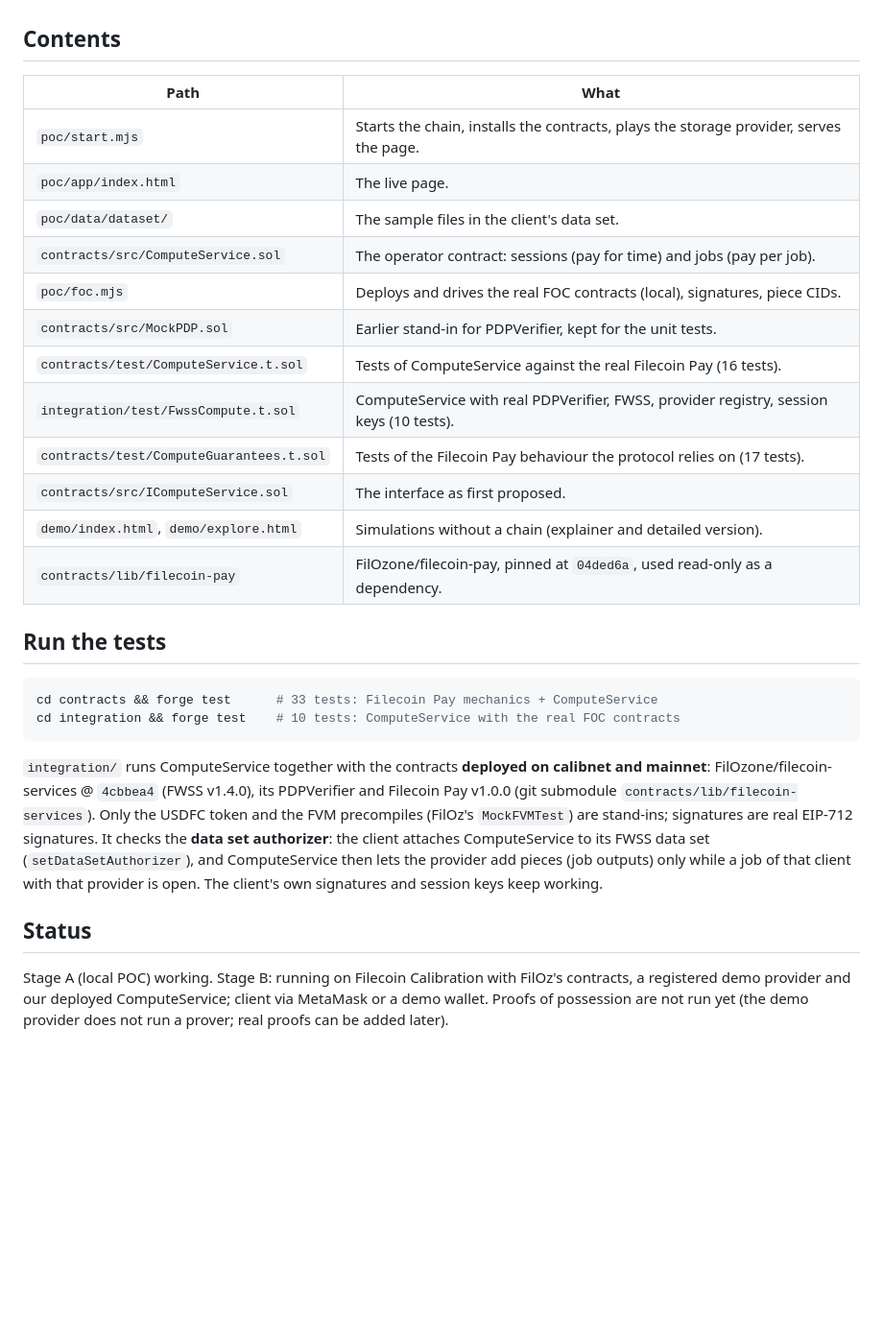
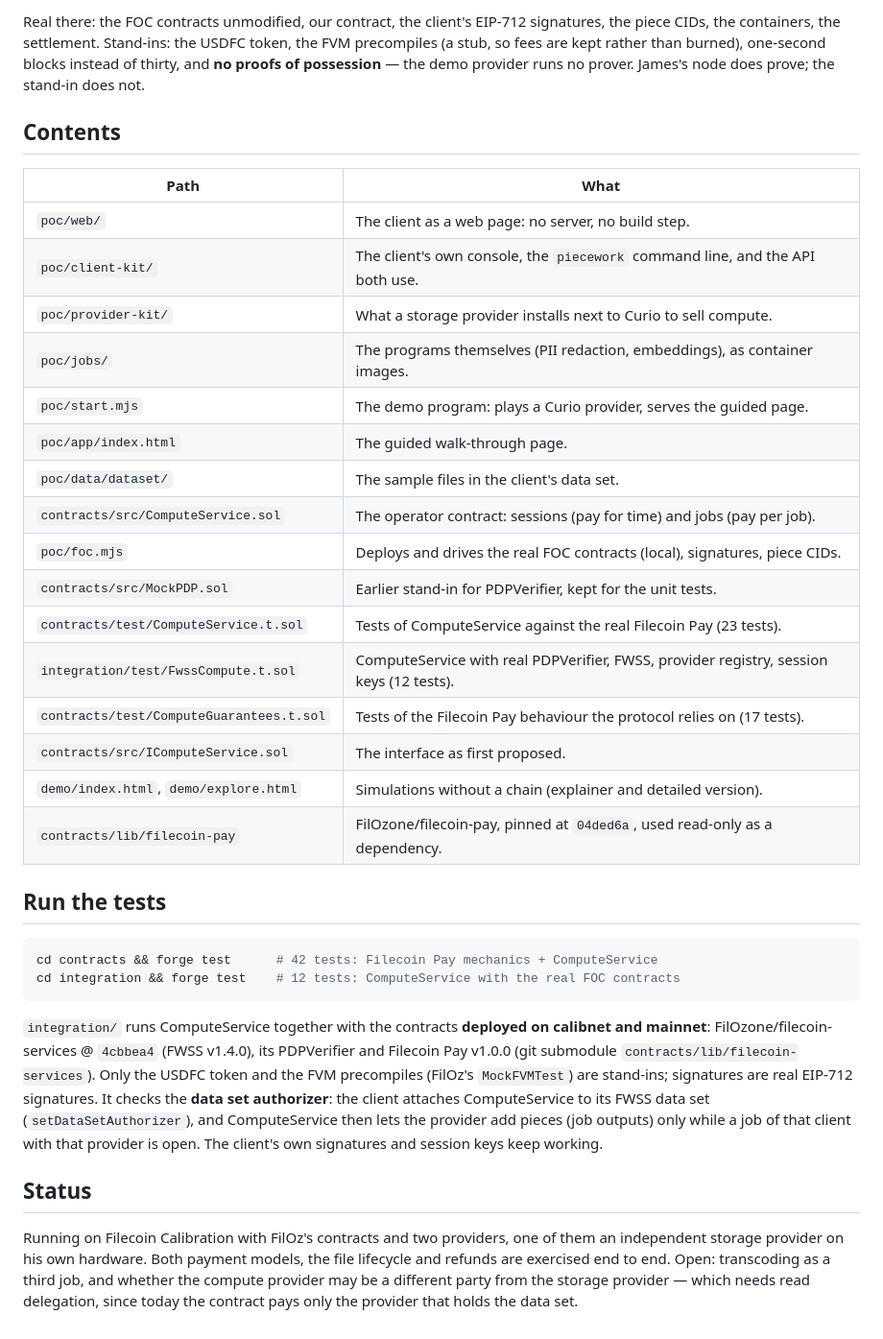
Before and after one commit to FilOzone/piecework, a Markdown page: README.md, the part around one of its changes. Shown at 96% size. GitHub-like rendering; blank space fills up the shorter version.

````diff
--- a/README.md
+++ b/README.md
@@ -69,16 +81,21 @@ One-time setup (already done for this repo's deployment): `--new-provider-key`,
+Real there: the FOC contracts unmodified, our contract, the client's EIP-712 signatures, the piece CIDs, the containers, the settlement. Stand-ins: the USDFC token, the FVM precompiles (a stub, so fees are kept rather than burned), one-second blocks instead of thirty, and **no proofs of possession** — the demo provider runs no prover. James's node does prove; the stand-in does not.
 
 ## Contents
 
 | Path | What |
 |---|---|
-| `poc/start.mjs` | Starts the chain, installs the contracts, plays the storage provider, serves the page. |
-| `poc/app/index.html` | The live page. |
+| `poc/web/` | The client as a web page: no server, no build step. |
+| `poc/client-kit/` | The client's own console, the `piecework` command line, and the API both use. |
+| `poc/provider-kit/` | What a storage provider installs next to Curio to sell compute. |
+| `poc/jobs/` | The programs themselves (PII redaction, embeddings), as container images. |
+| `poc/start.mjs` | The demo program: plays a Curio provider, serves the guided page. |
+| `poc/app/index.html` | The guided walk-through page. |
 | `poc/data/dataset/` | The sample files in the client's data set. |
 | `contracts/src/ComputeService.sol` | The operator contract: sessions (pay for time) and jobs (pay per job). |
 | `poc/foc.mjs` | Deploys and drives the real FOC contracts (local), signatures, piece CIDs. |
 | `contracts/src/MockPDP.sol` | Earlier stand-in for PDPVerifier, kept for the unit tests. |
-| `contracts/test/ComputeService.t.sol` | Tests of ComputeService against the real Filecoin Pay (16 tests). |
-| `integration/test/FwssCompute.t.sol` | ComputeService with real PDPVerifier, FWSS, provider registry, session keys (10 tests). |
+| `contracts/test/ComputeService.t.sol` | Tests of ComputeService against the real Filecoin Pay (23 tests). |
+| `integration/test/FwssCompute.t.sol` | ComputeService with real PDPVerifier, FWSS, provider registry, session keys (12 tests). |
 | `contracts/test/ComputeGuarantees.t.sol` | Tests of the Filecoin Pay behaviour the protocol relies on (17 tests). |
 | `contracts/src/IComputeService.sol` | The interface as first proposed. |
 | `demo/index.html`, `demo/explore.html` | Simulations without a chain (explainer and detailed version). |
@@ -87,12 +104,12 @@ One-time setup (already done for this repo's deployment): `--new-provider-key`,
 ## Run the tests
 
 ```sh
-cd contracts && forge test      # 33 tests: Filecoin Pay mechanics + ComputeService
-cd integration && forge test    # 10 tests: ComputeService with the real FOC contracts
+cd contracts && forge test      # 42 tests: Filecoin Pay mechanics + ComputeService
+cd integration && forge test    # 12 tests: ComputeService with the real FOC contracts
 ```
 
 `integration/` runs ComputeService together with the contracts **deployed on calibnet and mainnet**: FilOzone/filecoin-services @ `4cbbea4` (FWSS v1.4.0), its PDPVerifier and Filecoin Pay v1.0.0 (git submodule `contracts/lib/filecoin-services`). Only the USDFC token and the FVM precompiles (FilOz's `MockFVMTest`) are stand-ins; signatures are real EIP-712 signatures. It checks the **data set authorizer**: the client attaches ComputeService to its FWSS data set (`setDataSetAuthorizer`), and ComputeService then lets the provider add pieces (job outputs) only while a job of that client with that provider is open. The client's own signatures and session keys keep working.
 
 ## Status
 
-Stage A (local POC) working. Stage B: running on Filecoin Calibration with FilOz's contracts, a registered demo provider and our deployed ComputeService; client via MetaMask or a demo wallet. Proofs of possession are not run yet (the demo provider does not run a prover; real proofs can be added later).
+Running on Filecoin Calibration with FilOz's contracts and two providers, one of them an independent storage provider on his own hardware. Both payment models, the file lifecycle and refunds are exercised end to end. Open: transcoding as a third job, and whether the compute provider may be a different party from the storage provider — which needs read delegation, since today the contract pays only the provider that holds the data set.
````
Also changed, not shown: other parts of README.md (+44 -32 lines).
